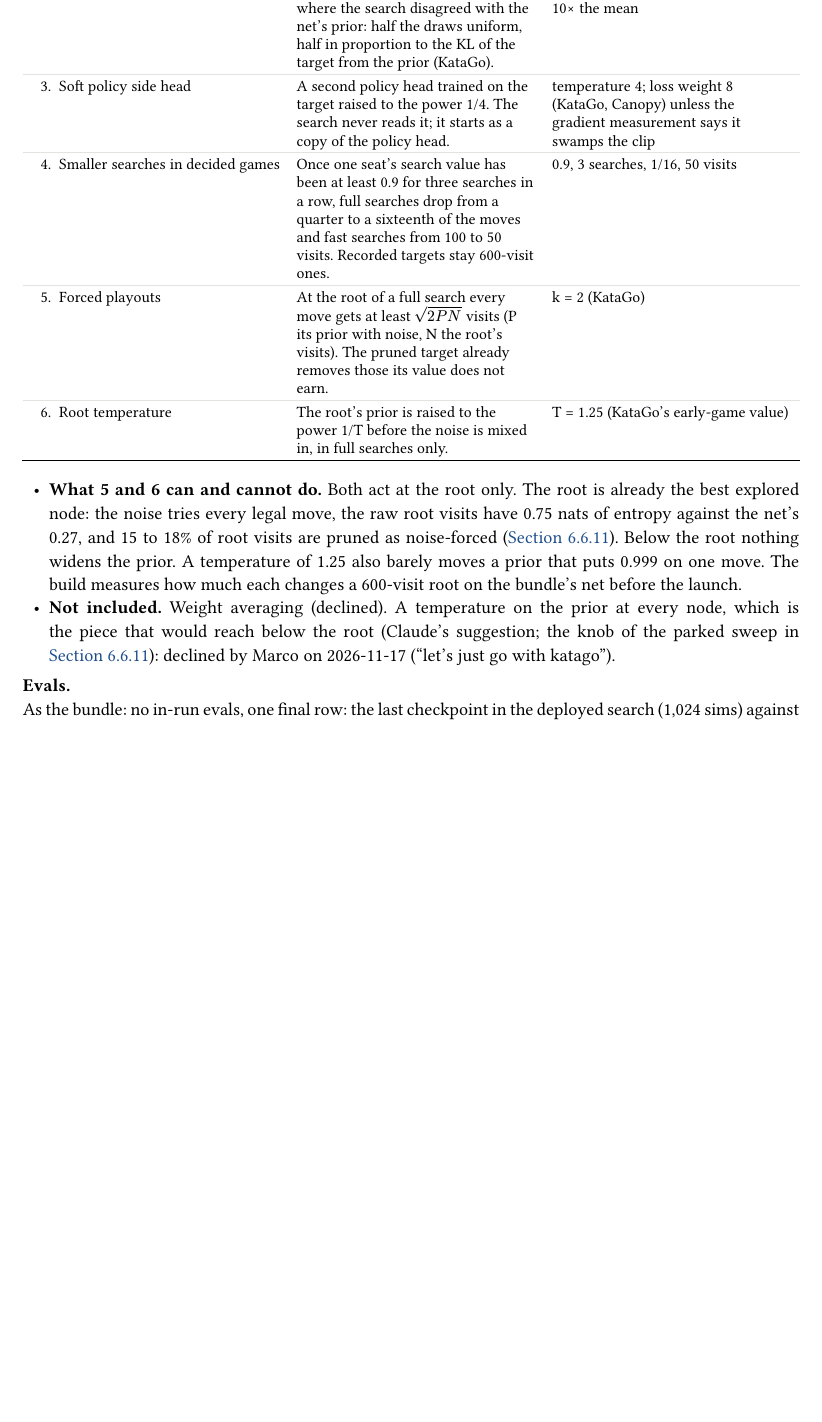
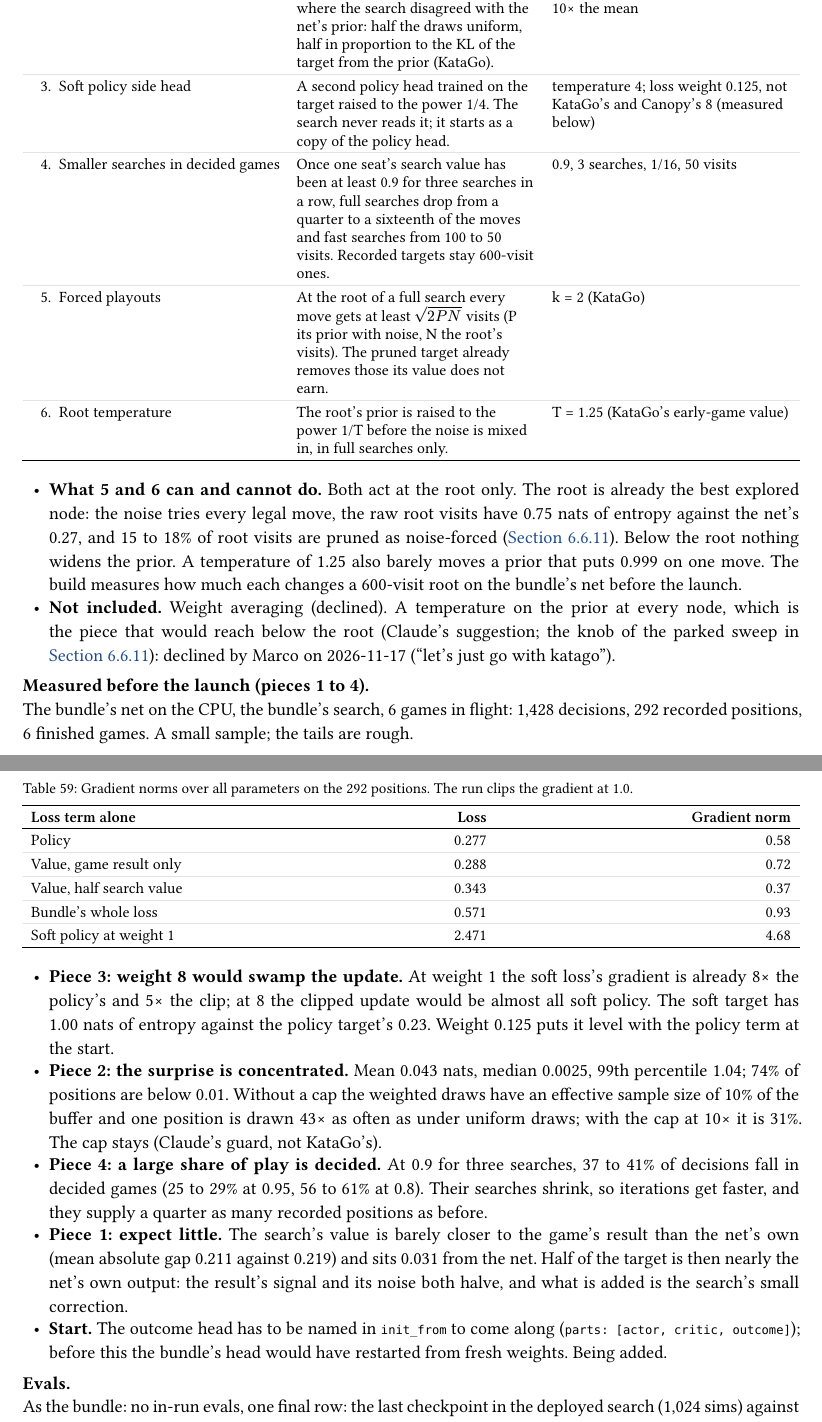
Before and after one commit to mcrco/catanrl-v2, a Typst document (report/report.typ, which reads report/sections/az.typ): part of page 74 of 116 before the commit and two parts of pages 74 and 75 of 116 after it, the two joined at a grey line, cut so that both start at the same text, the shorter picture padded with empty space. Compiled offline with Typst 0.15; a missing font is replaced by an installed copy or a similar font.

Commit message:
Report: az-2p-tricks, pieces 1-4 built and measured on the bundle's net (soft-policy weight 0.125, not 8)
Co-Authored-By: Claude <noreply@anthropic.com>
Claude-Session: https://claude.ai/code/session_01EzjTHdCtZQL2RxQ9Q2ew7C

```diff
--- a/report/sections/az.typ
+++ b/report/sections/az.typ
@@ -963,10 +963,10 @@ python tools/explore_diag.py report --search search.npz --referee referee.npz --
   btable(
     columns: (auto, 1fr, 1fr),
     align: (left, left, left),
-    header: ([Piece], [What changes], [Setting (provisional)]),
+    header: ([Piece], [What changes], [Setting]),
     [1. Lower-noise value target], [The value target is the game result mixed with the search's own value of the position (Canopy mixes to 85% over 60 iterations). The search's value is weighted by the pruned visits, so noise-forced visits do not drag it.], [50% search value, ramped in over the first 60 iterations],
     [2. Policy surprise weighting], [Replay rows are drawn more often where the search disagreed with the net's prior: half the draws uniform, half in proportion to the KL of the target from the prior (KataGo).], [share 0.5; a row's weight capped at 10× the mean],
-    [3. Soft policy side head], [A second policy head trained on the target raised to the power 1/4. The search never reads it; it starts as a copy of the policy head.], [temperature 4; loss weight 8 (KataGo, Canopy) unless the gradient measurement says it swamps the clip],
+    [3. Soft policy side head], [A second policy head trained on the target raised to the power 1/4. The search never reads it; it starts as a copy of the policy head.], [temperature 4; loss weight 0.125, not KataGo's and Canopy's 8 (measured below)],
     [4. Smaller searches in decided games], [Once one seat's search value has been at least 0.9 for three searches in a row, full searches drop from a quarter to a sixteenth of the moves and fast searches from 100 to 50 visits. Recorded targets stay 600-visit ones.], [0.9, 3 searches, 1/16, 50 visits],
     [5. Forced playouts], [At the root of a full search every move gets at least $sqrt(2 P N)$ visits (P its prior with noise, N the root's visits). The pruned target already removes those its value does not earn.], [k = 2 (KataGo)],
     [6. Root temperature], [The root's prior is raised to the power 1/T before the noise is mixed in, in full searches only.], [T = 1.25 (KataGo's early-game value)],
@@ -976,3 +976,5 @@ python tools/explore_diag.py report --search search.npz --referee referee.npz --
 - *What 5 and 6 can and cannot do.* Both act at the root only. The root is already the best explored node: the noise tries every legal move, the raw root visits have 0.75 nats of entropy against the net's 0.27, and 15 to 18% of root visits are pruned as noise-forced (@exp:az-explore). Below the root nothing widens the prior. A temperature of 1.25 also barely moves a prior that puts 0.999 on one move. The build measures how much each changes a 600-visit root on the bundle's net before the launch.
 - *Not included.* Weight averaging (declined). A temperature on the prior at every node, which is the piece that would reach below the root (Claude's suggestion; the knob of the parked sweep in @exp:az-explore): declined by Marco on 2026-11-17 ("let's just go with katago").
 
+#lead[Measured before the launch (pieces 1 to 4).] The bundle's net on the CPU, the bundle's search, 6 games in flight: 1,428 decisions, 292 recorded positions, 6 finished games. A small sample; the tails are rough.
+#figure(
@@ -979,3 +984,18 @@ python tools/explore_diag.py report --search search.npz --referee referee.npz --
+    header: ([Loss term alone], [Loss], [Gradient norm]),
+    [Policy], [0.277], [0.58],
+    [Value, game result only], [0.288], [0.72],
+    [Value, half search value], [0.343], [0.37],
+    [Bundle's whole loss], [0.571], [0.93],
+    [Soft policy at weight 1], [2.471], [4.68],
+  ),
+  caption: [Gradient norms over all parameters on the 292 positions. The run clips the gradient at 1.0.],
+) <tab:az-tricks-grad>
+- *Piece 3: weight 8 would swamp the update.* At weight 1 the soft loss's gradient is already 8× the policy's and 5× the clip; at 8 the clipped update would be almost all soft policy. The soft target has 1.00 nats of entropy against the policy target's 0.23. Weight 0.125 puts it level with the policy term at the start.
+- *Piece 2: the surprise is concentrated.* Mean 0.043 nats, median 0.0025, 99th percentile 1.04; 74% of positions are below 0.01. Without a cap the weighted draws have an effective sample size of 10% of the buffer and one position is drawn 43× as often as under uniform draws; with the cap at 10× it is 31%. The cap stays (Claude's guard, not KataGo's).
+- *Piece 4: a large share of play is decided.* At 0.9 for three searches, 37 to 41% of decisions fall in decided games (25 to 29% at 0.95, 56 to 61% at 0.8). Their searches shrink, so iterations get faster, and they supply a quarter as many recorded positions as before.
+- *Piece 1: expect little.* The search's value is barely closer to the game's result than the net's own (mean absolute gap 0.211 against 0.219) and sits 0.031 from the net. Half of the target is then nearly the net's own output: the result's signal and its noise both halve, and what is added is the search's small correction.
+- *Start.* The outcome head has to be named in `init_from` to come along (`parts: [actor, critic, outcome]`); before this the bundle's head would have restarted from fresh weights. Being added.
+
 #lead[Evals.] As the bundle: no in-run evals, one final row: the last checkpoint in the deployed search (1,024 sims) against raw fr3 on heldout-2p-fr's first 1,000 boards × 2 seats, paired by game (exact McNemar) with the bundle's row `b5483151` (63.70%) and e1800's `ea257443` (62.95%). 2,000 games give #sym.plus.minus 2.2 pp on the row and detect a paired difference of about 2.7 pp.
 
 #lead[Cost.] The bundle ran 42.7 iterations an hour: 900 iterations are about 21 h on the local GPU, less by whatever piece 4 saves, plus 2.4 h for the final row (about a tenth of the wall-clock). Starts after `horizon-2p` (@exp:recipe-horizon) and the merges.
```
Also changed, not shown: report/sections/az.typ (5 more changed lines), 1 other file.
